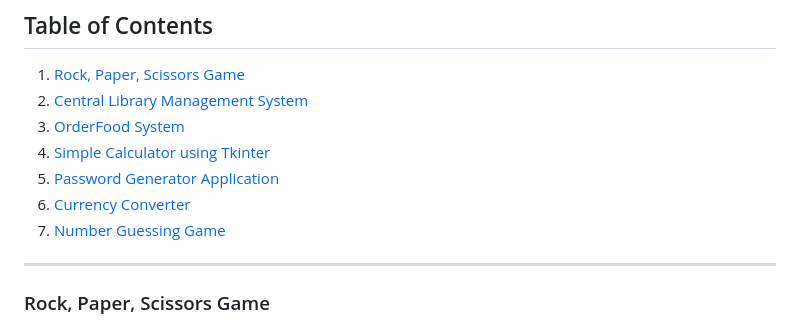
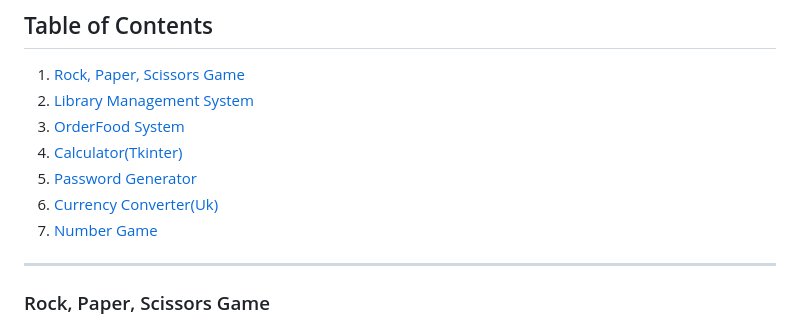
Before and after one commit to Kunal022-del/Python-, a Markdown page: README.md, the part around the change. Drawn GitHub-style.

```diff
--- a/README.md
+++ b/README.md
@@ -5,12 +5,12 @@ Welcome to my collection of Python projects! These projects cover a variety of i
 ## Table of Contents
 
 1. [Rock, Paper, Scissors Game](https://github.com/Kunal022-del/Python-/tree/main/Project%201)
-2. [Central Library Management System](https://github.com/Kunal022-del/Python-/tree/main/Project%203)
+2. [Library Management System](https://github.com/Kunal022-del/Python-/tree/main/Project%203)
 3. [OrderFood System](https://github.com/Kunal022-del/Python-/tree/main/Project%204)
-4. [Simple Calculator using Tkinter](https://github.com/Kunal022-del/Python-/tree/main/Project%205%20)
-5. [Password Generator Application](https://github.com/Kunal022-del/Python-/tree/main/Project%206)
-6. [Currency Converter](https://github.com/Kunal022-del/Python-/tree/main/Project%202)
-7. [Number Guessing Game](https://github.com/Kunal022-del/Python-/tree/1df923cec1a34d2084b2c249d6fd562f2cfd1518/Project%207)
+4. [Calculator(Tkinter)](https://github.com/Kunal022-del/Python-/tree/main/Project%205%20)
+5. [Password Generator](https://github.com/Kunal022-del/Python-/tree/main/Project%206)
+6. [Currency Converter(Uk)](https://github.com/Kunal022-del/Python-/tree/main/Project%202)
+7. [Number Game](https://github.com/Kunal022-del/Python-/tree/1df923cec1a34d2084b2c249d6fd562f2cfd1518/Project%207)
 
 ---
 ### Rock, Paper, Scissors Game
```
